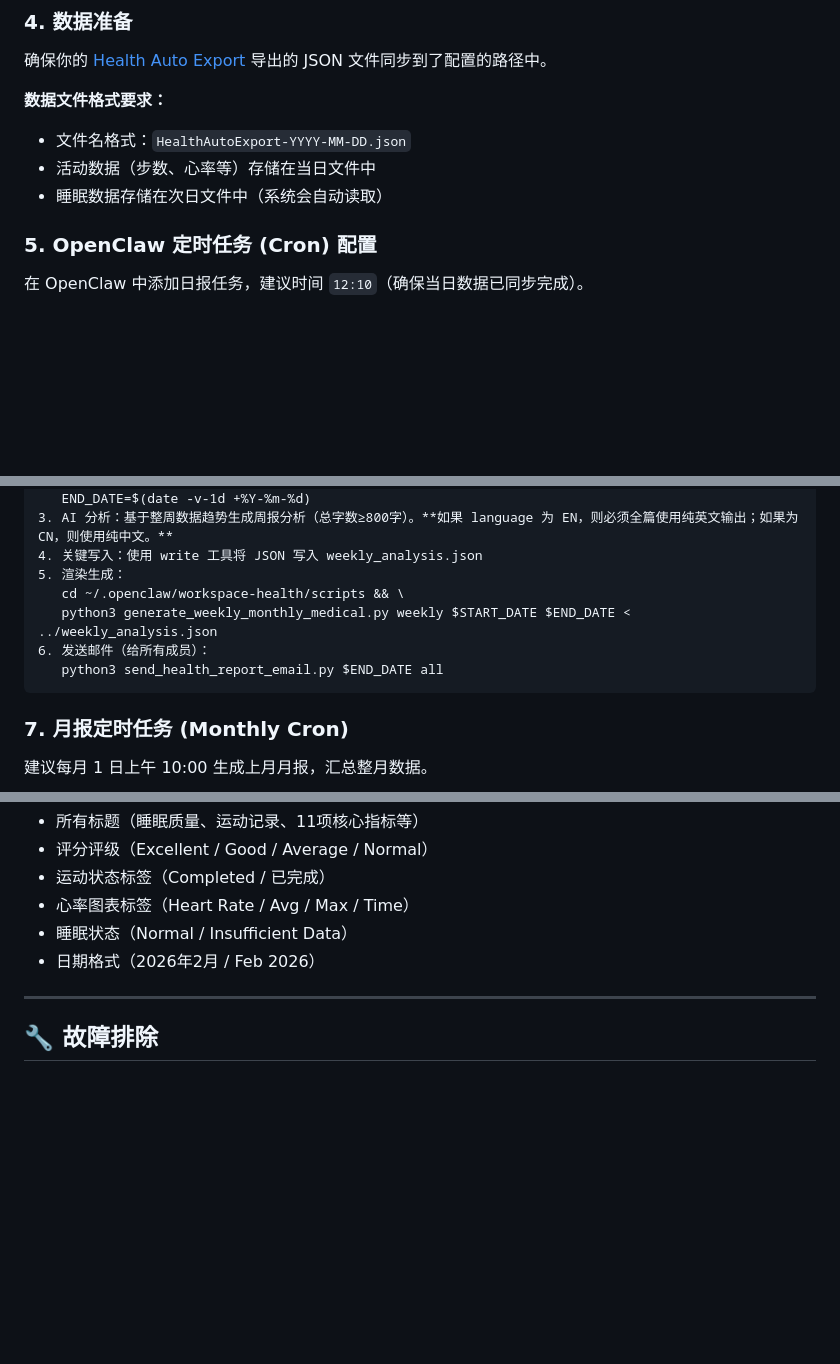
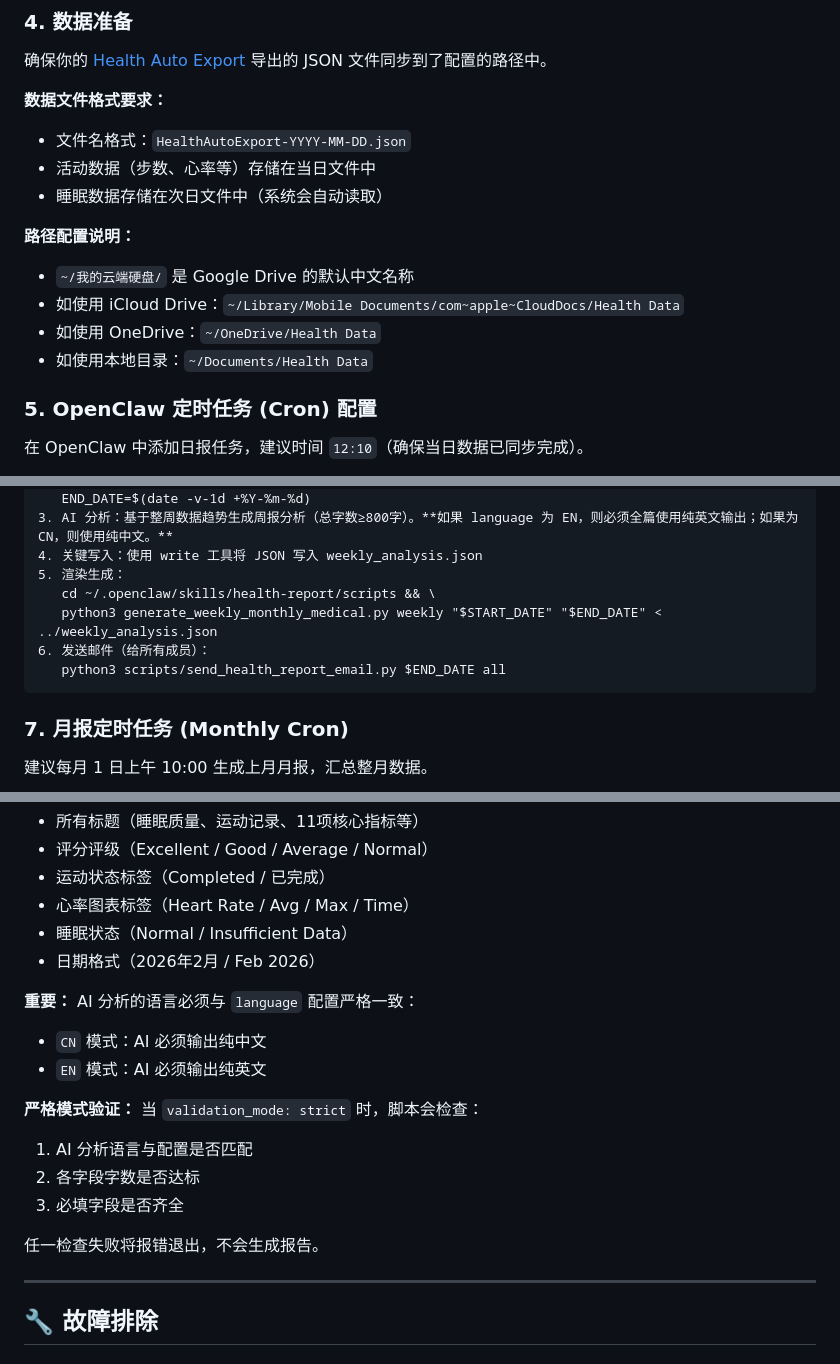
Before and after one commit to ItsjustJimmysbot/health-report, a Markdown page: README.md, 3 parts joined by grey strips. GitHub-like rendering; blank space fills up the shorter version.

````diff
--- a/README.md
+++ b/README.md
@@ -99,6 +99,12 @@ playwright install chromium
 - 活动数据（步数、心率等）存储在当日文件中
 - 睡眠数据存储在次日文件中（系统会自动读取）
 
+**路径配置说明：**
+- `~/我的云端硬盘/` 是 Google Drive 的默认中文名称
+- 如使用 iCloud Drive：`~/Library/Mobile Documents/com~apple~CloudDocs/Health Data`
+- 如使用 OneDrive：`~/OneDrive/Health Data`
+- 如使用本地目录：`~/Documents/Health Data`
+
 ### 5. OpenClaw 定时任务 (Cron) 配置
 在 OpenClaw 中添加日报任务，建议时间 `12:10`（确保当日数据已同步完成）。
 
@@ -144,10 +150,10 @@ playwright install chromium
 3. AI 分析：基于整周数据趋势生成周报分析（总字数≥800字）。**如果 language 为 EN，则必须全篇使用纯英文输出；如果为 CN，则使用纯中文。**
 4. 关键写入：使用 write 工具将 JSON 写入 weekly_analysis.json
 5. 渲染生成：
-   cd ~/.openclaw/workspace-health/scripts && \
-   python3 generate_weekly_monthly_medical.py weekly $START_DATE $END_DATE < ../weekly_analysis.json
+   cd ~/.openclaw/skills/health-report/scripts && \
+   python3 generate_weekly_monthly_medical.py weekly "$START_DATE" "$END_DATE" < ../weekly_analysis.json
 6. 发送邮件（给所有成员）：
-   python3 send_health_report_email.py $END_DATE all
+   python3 scripts/send_health_report_email.py $END_DATE all
 ```
 
 ### 7. 月报定时任务 (Monthly Cron)
@@ -359,6 +384,18 @@ python3 scripts/extract_data_v5.py 2026-03-01 all
 - 睡眠状态（Normal / Insufficient Data）
 - 日期格式（2026年2月 / Feb 2026）
 
+**重要：** AI 分析的语言必须与 `language` 配置严格一致：
+- `CN` 模式：AI 必须输出纯中文
+- `EN` 模式：AI 必须输出纯英文
+
+**严格模式验证：**
+当 `validation_mode: strict` 时，脚本会检查：
+1. AI 分析语言与配置是否匹配
+2. 各字段字数是否达标
+3. 必填字段是否齐全
+
+任一检查失败将报错退出，不会生成报告。
+
 ---
 
 ## 🔧 故障排除
````
Also changed, not shown: other parts of README.md (+38 -7 lines), SKILL.md (+94 -0 lines).
